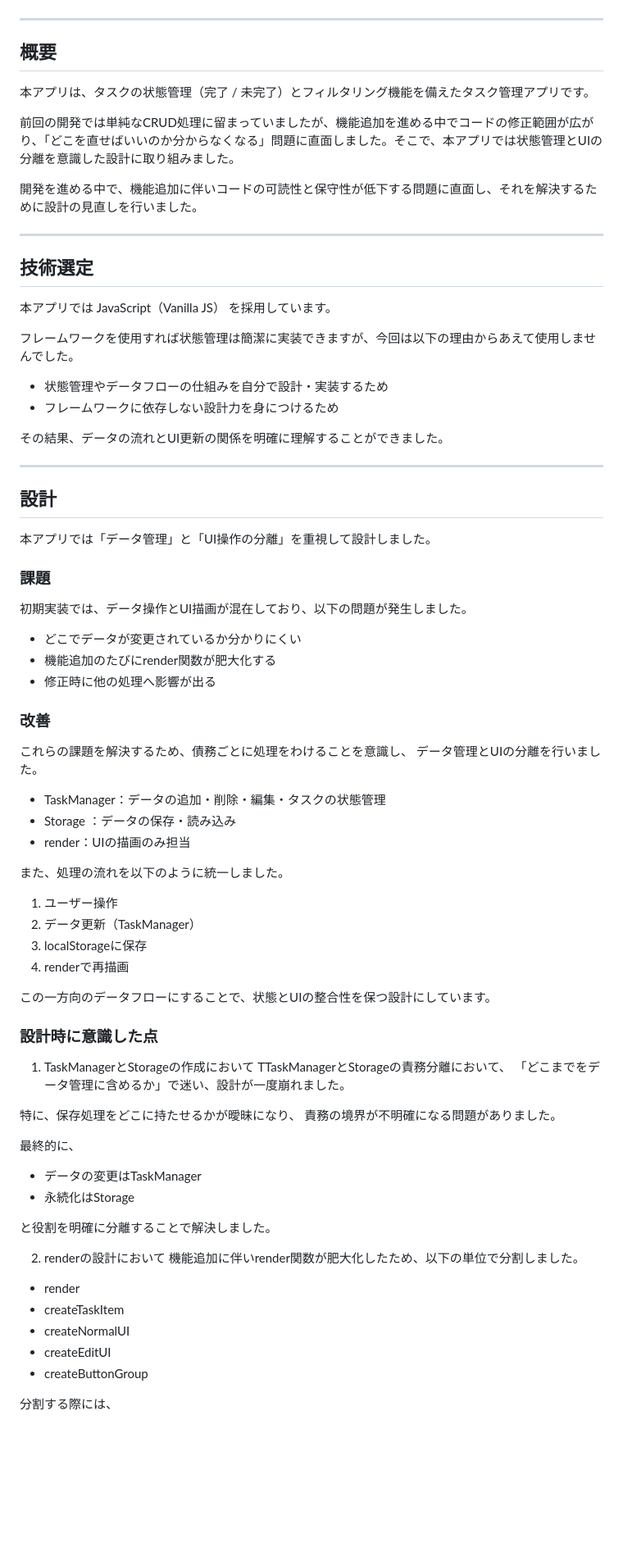
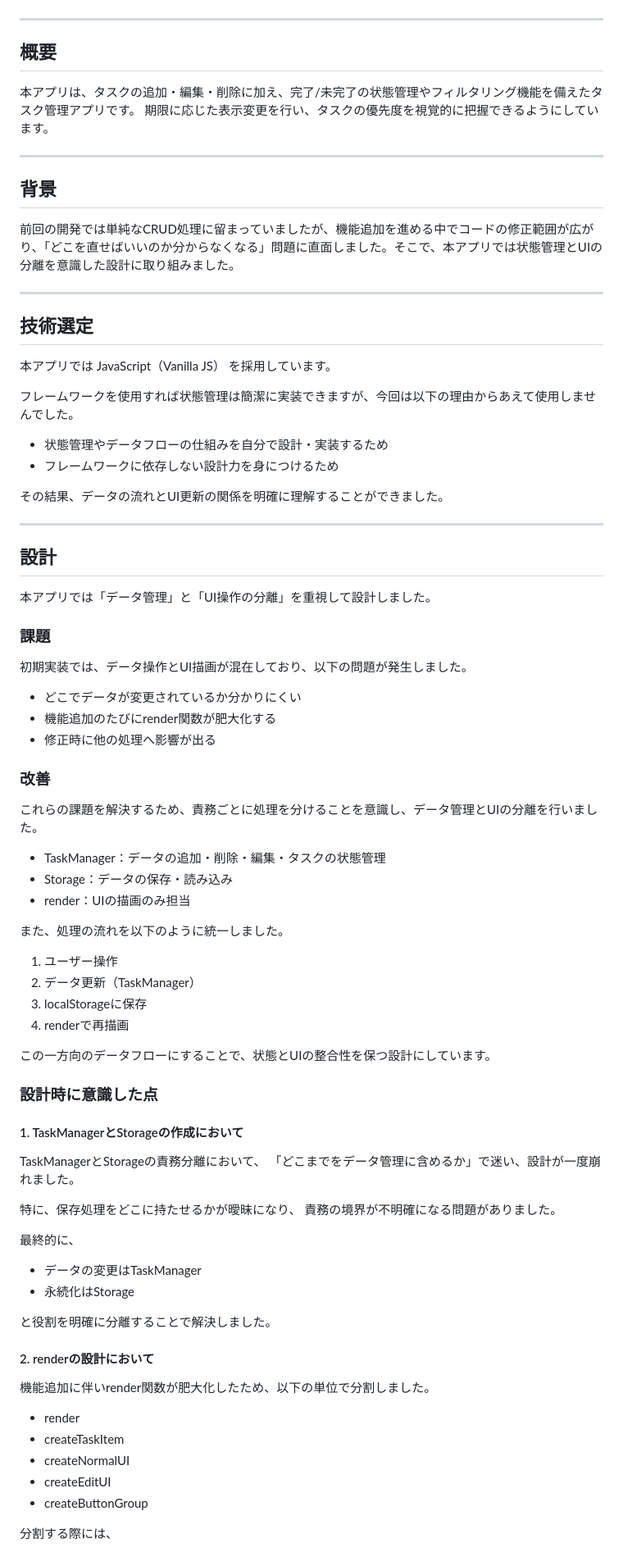
Before and after one commit to omiu-de-ta/todo-app, a Markdown page: README.md, the part around one of its changes. Shown at 82% size. Drawn GitHub-style; blank space fills up the shorter version.

```diff
--- a/README.md
+++ b/README.md
@@ -9,33 +9,40 @@ https://omiu-de-ta.github.io/todo-app/
 ## アプリ画面
 ![alt text](image.png)
 
-----
+---
 
 ## 概要
-本アプリは、タスクの状態管理（完了 / 未完了）とフィルタリング機能を備えたタスク管理アプリです。
+
+本アプリは、タスクの追加・編集・削除に加え、完了/未完了の状態管理やフィルタリング機能を備えたタスク管理アプリです。
+期限に応じた表示変更を行い、タスクの優先度を視覚的に把握できるようにしています。
+
+---
+
+## 背景
 
 前回の開発では単純なCRUD処理に留まっていましたが、機能追加を進める中でコードの修正範囲が広がり、「どこを直せばいいのか分からなくなる」問題に直面しました。そこで、本アプリでは状態管理とUIの分離を意識した設計に取り組みました。
 
-開発を進める中で、機能追加に伴いコードの可読性と保守性が低下する問題に直面し、それを解決するために設計の見直しを行いました。
-
-----
+---
 
 ## 技術選定
+
 本アプリでは JavaScript（Vanilla JS） を採用しています。
 
 フレームワークを使用すれば状態管理は簡潔に実装できますが、今回は以下の理由からあえて使用しませんでした。
 
-- 状態管理やデータフローの仕組みを自分で設計・実装するため
-- フレームワークに依存しない設計力を身につけるため
+* 状態管理やデータフローの仕組みを自分で設計・実装するため
+* フレームワークに依存しない設計力を身につけるため
 
 その結果、データの流れとUI更新の関係を明確に理解することができました。
 
-----
+---
 
 ## 設計
+
 本アプリでは「データ管理」と「UI操作の分離」を重視して設計しました。
 
 ### 課題
+
 初期実装では、データ操作とUI描画が混在しており、以下の問題が発生しました。
 
 * どこでデータが変更されているか分かりにくい
@@ -43,12 +50,12 @@ https://omiu-de-ta.github.io/todo-app/
 * 修正時に他の処理へ影響が出る
 
 ### 改善
-これらの課題を解決するため、債務ごとに処理をわけることを意識し、
-データ管理とUIの分離を行いました。
 
-- TaskManager：データの追加・削除・編集・タスクの状態管理
-- Storage ：データの保存・読み込み
-- render：UIの描画のみ担当
+これらの課題を解決するため、責務ごとに処理を分けることを意識し、データ管理とUIの分離を行いました。
+
+* TaskManager：データの追加・削除・編集・タスクの状態管理
+* Storage：データの保存・読み込み
+* render：UIの描画のみ担当
 
 また、処理の流れを以下のように統一しました。
 
@@ -60,8 +67,10 @@ https://omiu-de-ta.github.io/todo-app/
 この一方向のデータフローにすることで、状態とUIの整合性を保つ設計にしています。
 
 ### 設計時に意識した点
-1. TaskManagerとStorageの作成において
-TTaskManagerとStorageの責務分離において、
+
+#### 1. TaskManagerとStorageの作成において
+
+TaskManagerとStorageの責務分離において、
 「どこまでをデータ管理に含めるか」で迷い、設計が一度崩れました。
 
 特に、保存処理をどこに持たせるかが曖昧になり、
@@ -74,14 +83,15 @@ TTaskManagerとStorageの責務分離において、
 
 と役割を明確に分離することで解決しました。
 
-2. renderの設計において
+#### 2. renderの設計において
+
 機能追加に伴いrender関数が肥大化したため、以下の単位で分割しました。
 
-- render
-- createTaskItem
-- createNormalUI
-- createEditUI
-- createButtonGroup
+* render
+* createTaskItem
+* createNormalUI
+* createEditUI
+* createButtonGroup
 
 分割する際には、
 
```
Also changed, not shown: other parts of README.md (+21 -20 lines).
